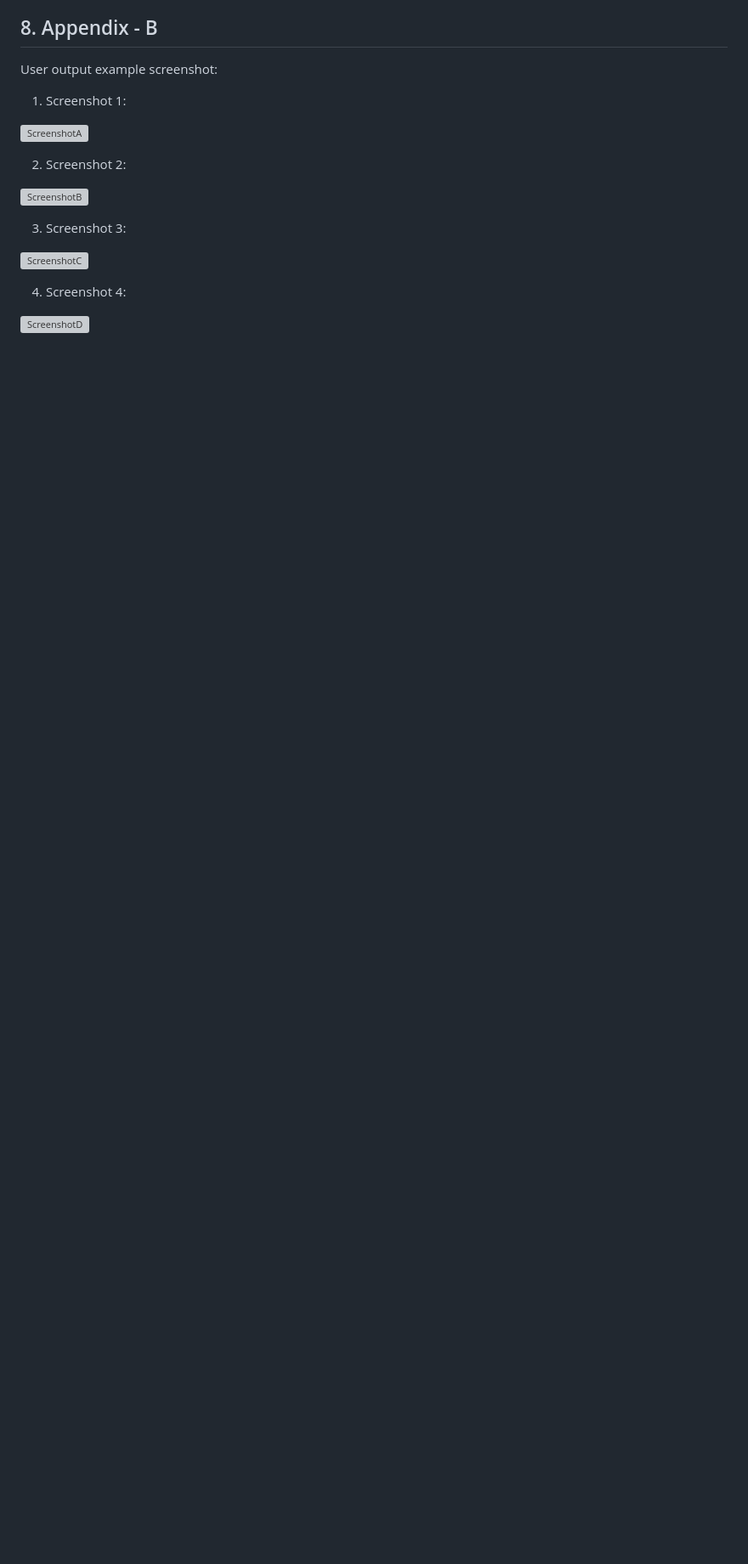
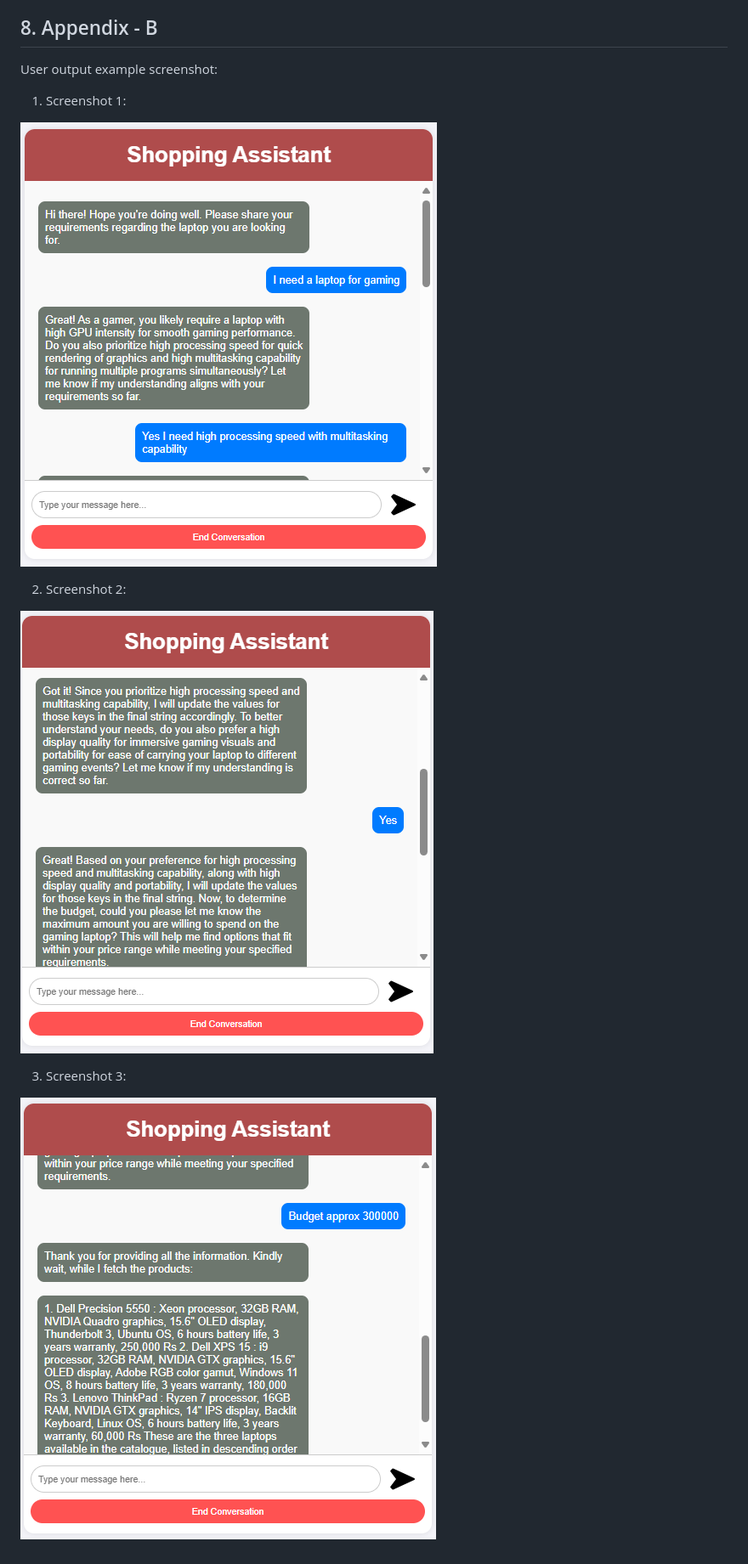
Before and after one commit to dynamicanupam/GenAI_based_Shopping_Assistant, a Markdown page: ReadMe.md, the part around the change. Shown: that part at 85% size. GitHub-like rendering; blank space fills up the shorter version; grey boxes are pictures that could not be loaded.

```diff
--- a/ReadMe.md
+++ b/ReadMe.md
@@ -90,16 +90,12 @@ User output example screenshot:
 
 1. Screenshot 1:
 
-![ScreenshotA](Images/Screenshot1.png)
+![Screenshot1](Images/1_ShopAssistChat.png)
 
 2. Screenshot 2:
 
-![ScreenshotB](Images/Screenshot2.png)
+![Screenshot2](Images/2_ShopAssistChat.png)
 
 3. Screenshot 3:
 
-![ScreenshotC](Images/Screenshot3.png)
-
-4. Screenshot 4:
-
-![ScreenshotD](Images/Screenshot4.png)
+![Screenshot3](Images/3_ShopAssistChat.png)
```
